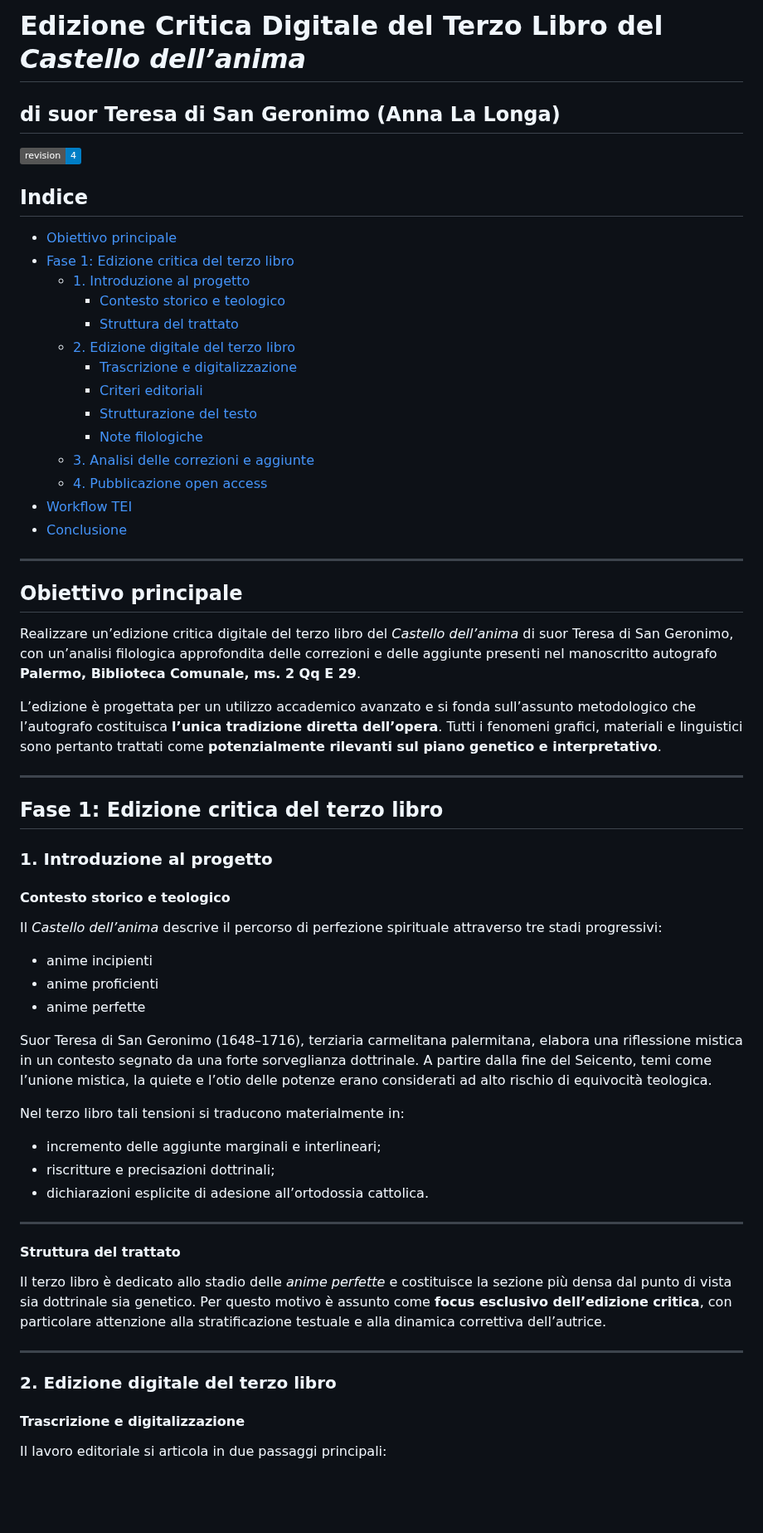
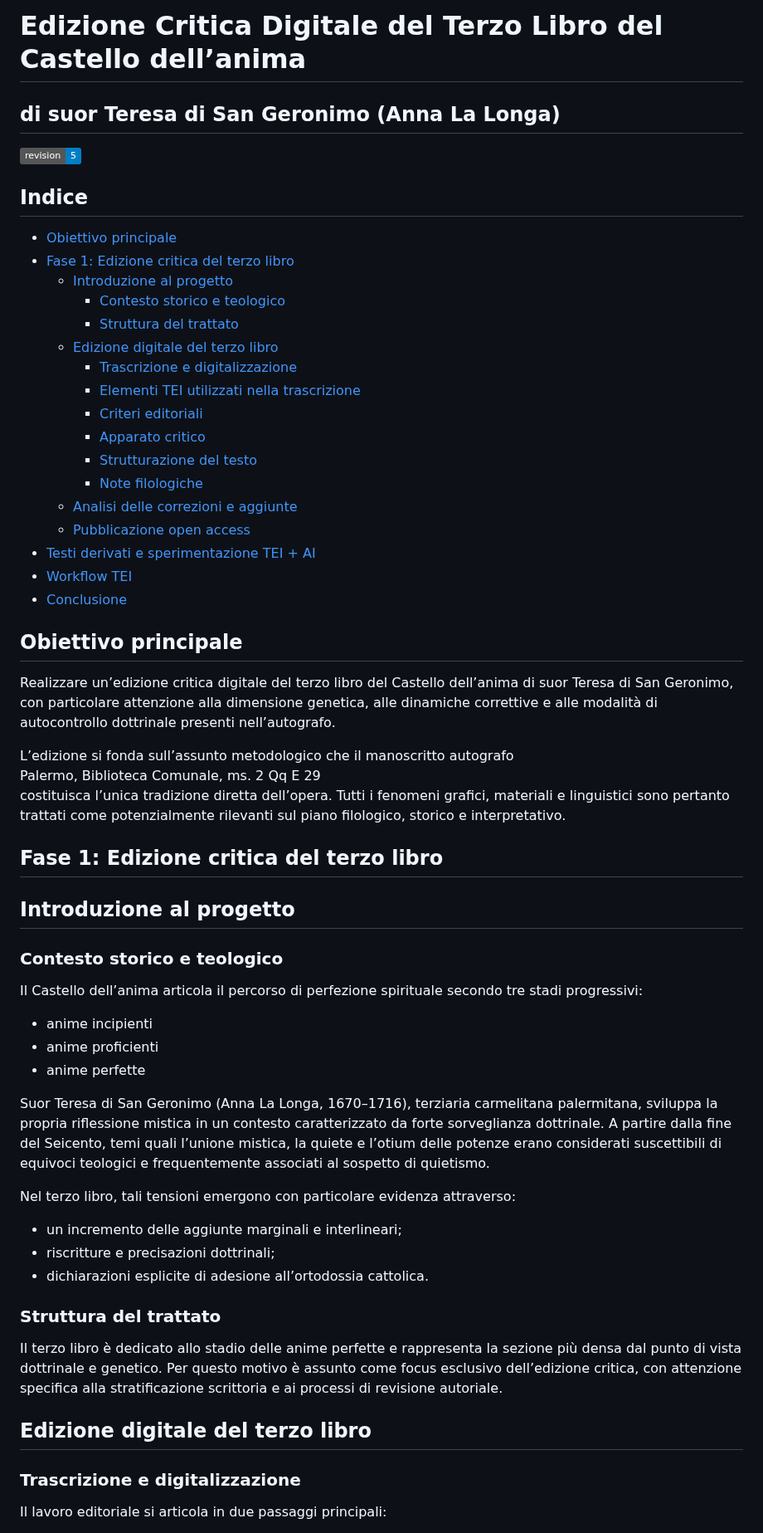
Before and after one commit to luciano-longo77/castello-dell-anima-edizione, a Markdown page: project-readme.md, the part around one of its changes. Shown at 83% size. Rendered like a GitHub page; badges without logos; blank space fills up the shorter version.

```diff
--- a/project-readme.md
+++ b/project-readme.md
@@ -1,63 +1,63 @@
-# Edizione Critica Digitale del Terzo Libro del *Castello dell’anima*
+# Edizione Critica Digitale del Terzo Libro del Castello dell’anima
 ## di suor Teresa di San Geronimo (Anna La Longa)
-![Revision](https://img.shields.io/badge/revision-4-blue)
+
+![Revision](https://img.shields.io/badge/revision-5-blue)
 
 ## Indice
 
 - [Obiettivo principale](#obiettivo-principale)
 - [Fase 1: Edizione critica del terzo libro](#fase-1-edizione-critica-del-terzo-libro)
-  - [1. Introduzione al progetto](#1-introduzione-al-progetto)
+  - [Introduzione al progetto](#introduzione-al-progetto)
     - [Contesto storico e teologico](#contesto-storico-e-teologico)
     - [Struttura del trattato](#struttura-del-trattato)
-  - [2. Edizione digitale del terzo libro](#2-edizione-digitale-del-terzo-libro)
+  - [Edizione digitale del terzo libro](#edizione-digitale-del-terzo-libro)
     - [Trascrizione e digitalizzazione](#trascrizione-e-digitalizzazione)
+    - [Elementi TEI utilizzati nella trascrizione](#elementi-tei-utilizzati-nella-trascrizione)
     - [Criteri editoriali](#criteri-editoriali)
+    - [Apparato critico](#apparato-critico)
     - [Strutturazione del testo](#strutturazione-del-testo)
     - [Note filologiche](#note-filologiche)
-  - [3. Analisi delle correzioni e aggiunte](#3-analisi-delle-correzioni-e-aggiunte)
-  - [4. Pubblicazione open access](#4-pubblicazione-open-access)
+  - [Analisi delle correzioni e aggiunte](#analisi-delle-correzioni-e-aggiunte)
+  - [Pubblicazione open access](#pubblicazione-open-access)
+- [Testi derivati e sperimentazione TEI + AI](#testi-derivati-e-sperimentazione-tei--ai)
 - [Workflow TEI](#workflow-tei)
 - [Conclusione](#conclusione)
 
----
-
 ## Obiettivo principale
 
-Realizzare un’edizione critica digitale del terzo libro del *Castello dell’anima* di suor Teresa di San Geronimo, con un’analisi filologica approfondita delle correzioni e delle aggiunte presenti nel manoscritto autografo **Palermo, Biblioteca Comunale, ms. 2 Qq E 29**.
+Realizzare un’edizione critica digitale del terzo libro del Castello dell’anima di suor Teresa di San Geronimo, con particolare attenzione alla dimensione genetica, alle dinamiche correttive e alle modalità di autocontrollo dottrinale presenti nell’autografo.
 
-L’edizione è progettata per un utilizzo accademico avanzato e si fonda sull’assunto metodologico che l’autografo costituisca **l’unica tradizione diretta dell’opera**. Tutti i fenomeni grafici, materiali e linguistici sono pertanto trattati come **potenzialmente rilevanti sul piano genetico e interpretativo**.
-
----
+L’edizione si fonda sull’assunto metodologico che il manoscritto autografo
+Palermo, Biblioteca Comunale, ms. 2 Qq E 29
+costituisca l’unica tradizione diretta dell’opera. Tutti i fenomeni grafici, materiali e linguistici sono pertanto trattati come potenzialmente rilevanti sul piano filologico, storico e interpretativo.
 
 ## Fase 1: Edizione critica del terzo libro
 
-### 1. Introduzione al progetto
+## Introduzione al progetto
 
-#### Contesto storico e teologico
+### Contesto storico e teologico
 
-Il *Castello dell’anima* descrive il percorso di perfezione spirituale attraverso tre stadi progressivi:
+Il Castello dell’anima articola il percorso di perfezione spirituale secondo tre stadi progressivi:
+
 - anime incipienti
 - anime proficienti
 - anime perfette
 
-Suor Teresa di San Geronimo (1648–1716), terziaria carmelitana palermitana, elabora una riflessione mistica in un contesto segnato da una forte sorveglianza dottrinale. A partire dalla fine del Seicento, temi come l’unione mistica, la quiete e l’otio delle potenze erano considerati ad alto rischio di equivocità teologica.
+Suor Teresa di San Geronimo (Anna La Longa, 1670–1716), terziaria carmelitana palermitana, sviluppa la propria riflessione mistica in un contesto caratterizzato da forte sorveglianza dottrinale. A partire dalla fine del Seicento, temi quali l’unione mistica, la quiete e l’otium delle potenze erano considerati suscettibili di equivoci teologici e frequentemente associati al sospetto di quietismo.
 
-Nel terzo libro tali tensioni si traducono materialmente in:
-- incremento delle aggiunte marginali e interlineari;
+Nel terzo libro, tali tensioni emergono con particolare evidenza attraverso:
+
+- un incremento delle aggiunte marginali e interlineari;
 - riscritture e precisazioni dottrinali;
 - dichiarazioni esplicite di adesione all’ortodossia cattolica.
 
----
+### Struttura del trattato
 
-#### Struttura del trattato
+Il terzo libro è dedicato allo stadio delle anime perfette e rappresenta la sezione più densa dal punto di vista dottrinale e genetico. Per questo motivo è assunto come focus esclusivo dell’edizione critica, con attenzione specifica alla stratificazione scrittoria e ai processi di revisione autoriale.
 
-Il terzo libro è dedicato allo stadio delle *anime perfette* e costituisce la sezione più densa dal punto di vista sia dottrinale sia genetico. Per questo motivo è assunto come **focus esclusivo dell’edizione critica**, con particolare attenzione alla stratificazione testuale e alla dinamica correttiva dell’autrice.
+## Edizione digitale del terzo libro
 
----
-
-### 2. Edizione digitale del terzo libro
-
-#### Trascrizione e digitalizzazione
+### Trascrizione e digitalizzazione
 
 Il lavoro editoriale si articola in due passaggi principali:
 
```
Also changed, not shown: other parts of project-readme.md (+68 -122 lines).
